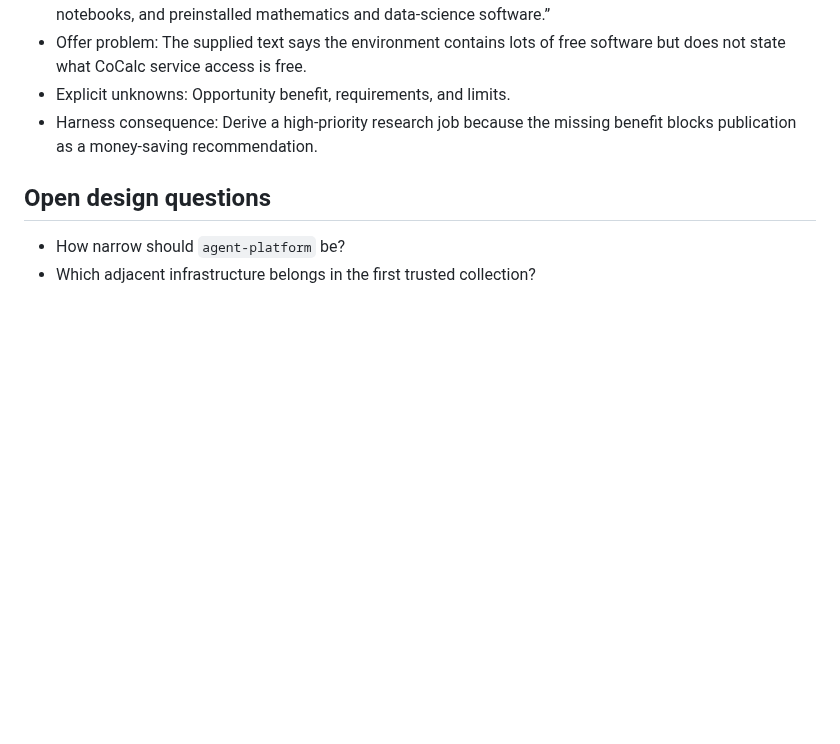
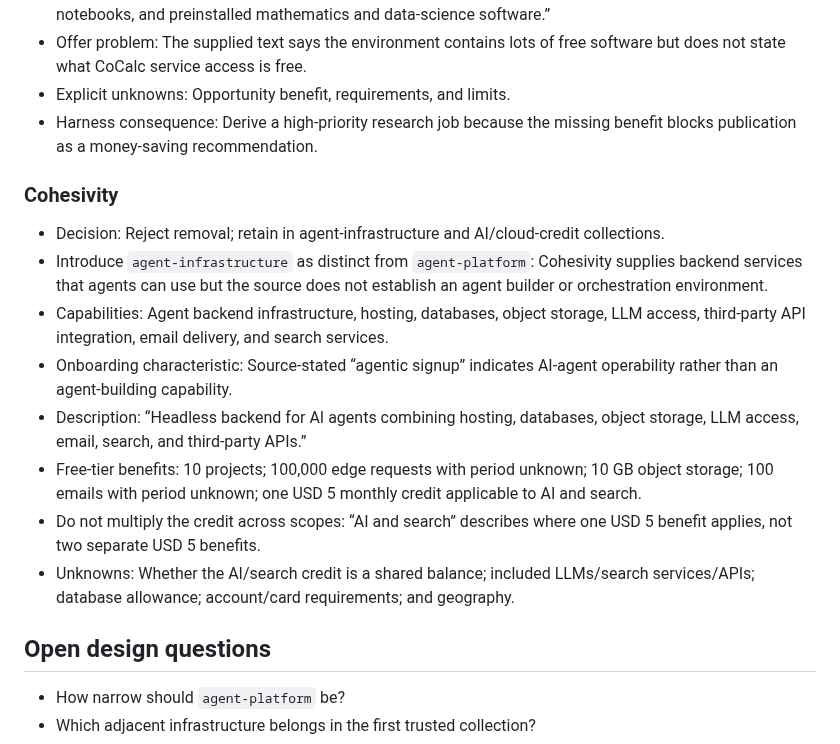
Before and after one commit to asavs/brokie, a Markdown page: docs/DATA-UX-SCRATCHPAD.md, the part around the change. Drawn GitHub-style; blank space fills up the shorter version.

Commit message:
Introduce precise agent infrastructure capability

```diff
--- a/docs/DATA-UX-SCRATCHPAD.md
+++ b/docs/DATA-UX-SCRATCHPAD.md
@@ -454,6 +454,17 @@ The contract keeps source-attributed `claimed_outcomes` separate from evidence-g
 - Explicit unknowns: Opportunity benefit, requirements, and limits.
 - Harness consequence: Derive a high-priority research job because the missing benefit blocks publication as a money-saving recommendation.
 
+### Cohesivity
+
+- Decision: Reject removal; retain in agent-infrastructure and AI/cloud-credit collections.
+- Introduce `agent-infrastructure` as distinct from `agent-platform`: Cohesivity supplies backend services that agents can use but the source does not establish an agent builder or orchestration environment.
+- Capabilities: Agent backend infrastructure, hosting, databases, object storage, LLM access, third-party API integration, email delivery, and search services.
+- Onboarding characteristic: Source-stated “agentic signup” indicates AI-agent operability rather than an agent-building capability.
+- Description: “Headless backend for AI agents combining hosting, databases, object storage, LLM access, email, search, and third-party APIs.”
+- Free-tier benefits: 10 projects; 100,000 edge requests with period unknown; 10 GB object storage; 100 emails with period unknown; one USD 5 monthly credit applicable to AI and search.
+- Do not multiply the credit across scopes: “AI and search” describes where one USD 5 benefit applies, not two separate USD 5 benefits.
+- Unknowns: Whether the AI/search credit is a shared balance; included LLMs/search services/APIs; database allowance; account/card requirements; and geography.
+
 ## Open design questions
 
 - How narrow should `agent-platform` be?
```
